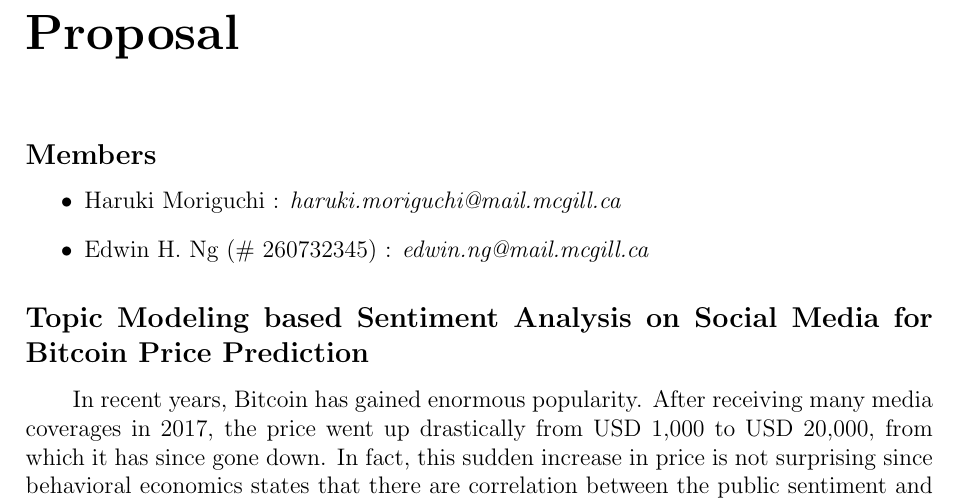
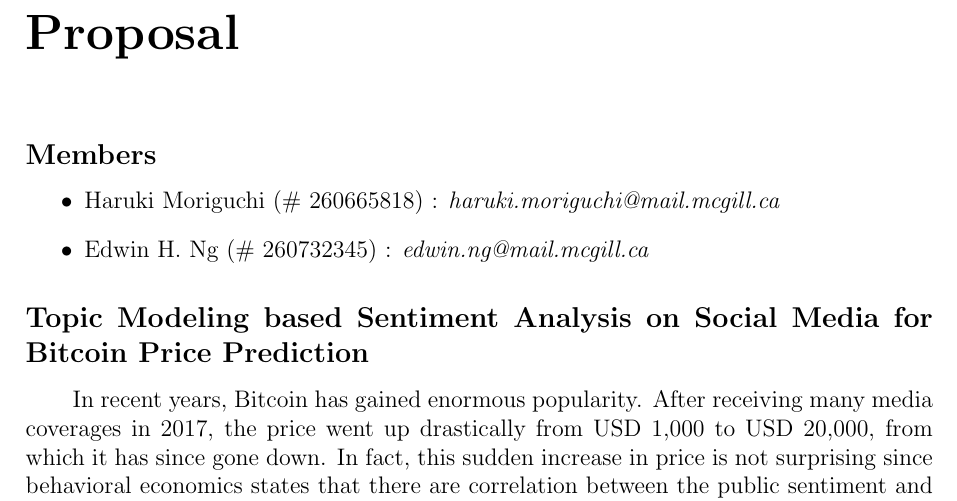
Before and after one commit to EdwinHNg/Final_Project_COMP_550, a LaTeX document (Proposal/Proposal.tex): part of the page, cut so that both start at the same text. Compiled offline with pdfLaTeX.

Commit message:
haruki student number

```diff
--- a/Proposal/Proposal.tex
+++ b/Proposal/Proposal.tex
@@ -28,7 +28,7 @@
 \chapter*{Proposal}
 \subsection*{Members}
 \begin{itemize}
-\item Haruki Moriguchi : \textit{haruki.moriguchi@mail.mcgill.ca}
+\item Haruki Moriguchi (\# 260665818) : \textit{haruki.moriguchi@mail.mcgill.ca}
 \item Edwin H. Ng (\# 260732345) : \textit{edwin.ng@mail.mcgill.ca}
 \end{itemize}
 \subsection*{Topic Modeling based Sentiment Analysis on Social Media for Bitcoin Price Prediction}
```
Also changed, not shown: Proposal/Proposal.pdf, 2 other files.
